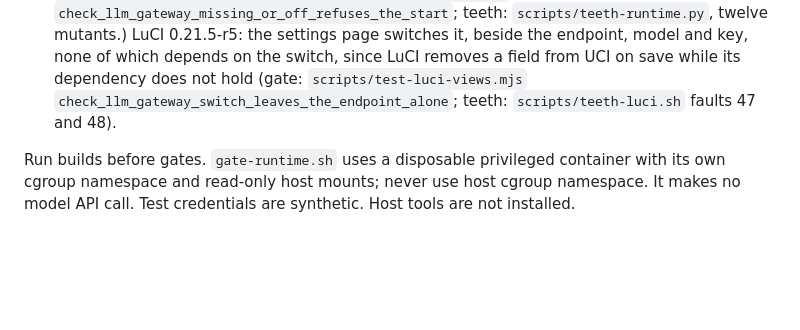
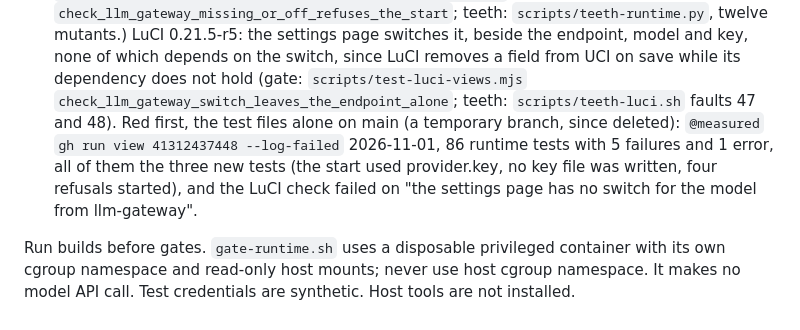
Before and after one commit to TAIPANBOX/hermes-openwrt, a Markdown page: CLAUDE.md, the part around the change. Rendered like a GitHub page; blank space fills up the shorter version.

Commit message:
docs: the llm-gateway checks, red first on main
Co-Authored-By: Claude Opus 5.5 <noreply@anthropic.com>

```diff
--- a/CLAUDE.md
+++ b/CLAUDE.md
@@ -1002,7 +1002,11 @@ any other `RELEASE`, and the next publish drops `24.10/` from the feed.
     mutants.) LuCI 0.21.5-r5: the settings page switches it, beside the endpoint, model and key, none
     of which depends on the switch, since LuCI removes a field from UCI on save while its dependency
     does not hold (gate: `scripts/test-luci-views.mjs` `check_llm_gateway_switch_leaves_the_endpoint_alone`;
-    teeth: `scripts/teeth-luci.sh` faults 47 and 48).
+    teeth: `scripts/teeth-luci.sh` faults 47 and 48). Red first, the test files alone on main (a
+    temporary branch, since deleted): `@measured` `gh run view 41312437448 --log-failed` 2026-11-01,
+    86 runtime tests with 5 failures and 1 error, all of them the three new tests (the start used
+    provider.key, no key file was written, four refusals started), and the LuCI check failed on "the
+    settings page has no switch for the model from llm-gateway".
 
 Run builds before gates. `gate-runtime.sh` uses a disposable privileged container with
 its own cgroup namespace and read-only host mounts; never use host cgroup namespace.
```
